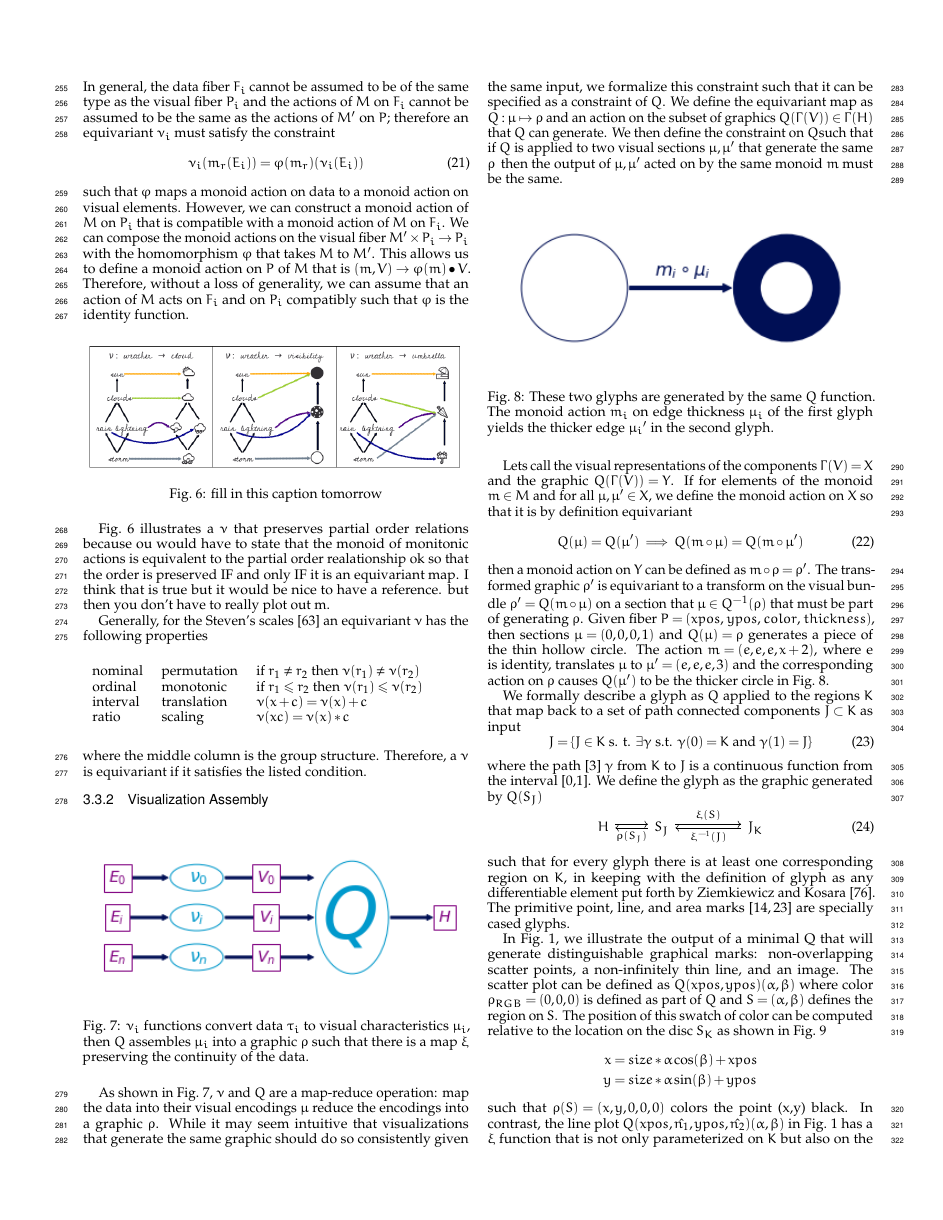
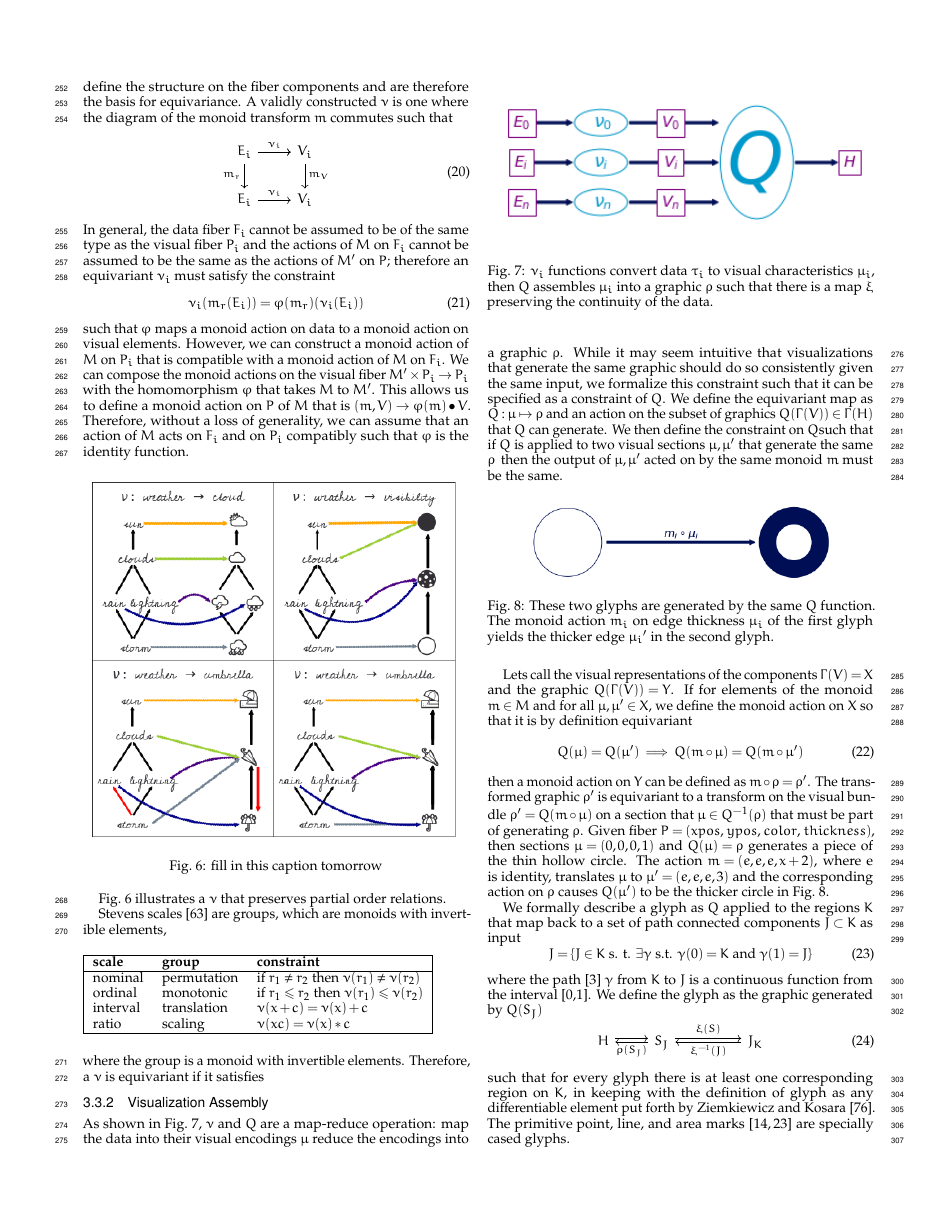
Before and after one commit to story645/proposal, a LaTeX document (paper/paper.tex): page 5 of 10. Compiled offline with pdfLaTeX.

Commit message:
reworked monoid, q, and xi figures

```diff
--- a/paper/paper.tex
+++ b/paper/paper.tex
@@ -113,7 +113,7 @@
 }
 
 %other entries to be set up for journal
-\shortauthortitle{ \MakeLowercase{\textit{et al.}}: Topological Equivariant Artist Model}
+\shortauthortitle{Aizenman \MakeLowercase{\textit{et al.}}: Topological Equivariant Artist Model}
 %\shortauthortitle{Firstauthor \MakeLowercase{\textit{et al.}}: Paper Title}
 
 %% Abstract section.
@@ -396,23 +397,21 @@ such that $\varphi$ maps a monoid action on data to a monoid action on visual el
   \label{fig:math:artist:nu}
 \end{figure}
 
-\autoref{fig:math:artist:nu} illustrates a \vchannel\ that preserves partial order relations because
-ou would have to state that the monoid of monitonic actions is equivalent to the partial order realationship
-ok
-so that the order is preserved IF and only IF it is an equivariant map.
-I think that is true but it would be nice to have a reference.
-but then you don't have to really plot out m.
+\autoref{fig:math:artist:nu} illustrates a \vchannel\ that preserves partial order relations.
 
-Generally, for the Steven's scales\cite{stevensTheoryScalesMeasurement1946} an equivariant \vchannel\ has the following properties
+Stevens scales\cite{stevensTheoryScalesMeasurement1946} are groups, which are monoids with invertible elements,
+
 \begin{table}[H]
-  \begin{tabulary}{\columnwidth}{llL}
+  \begin{tabulary}{\columnwidth}{|llL|}\hline
+      \textbf{scale} & \textbf{group} & \textbf{constraint}\\ \hline
       nominal & permutation &  $\text{if } \delement_1 \neq \delement_2 \text{ then } \vchannel (\delement_1) \neq\vchannel(\delement_2)$\\
       ordinal &  monotonic & $\text{if } \delement_1 \leq \delement_2 \text{ then } \vchannel (\delement_1) \leq \vchannel(\delement_2)$\\
       interval &  translation &  $\vchannel (x + c) = \vchannel(x) + c$ \\
-      ratio &  scaling &  $\vchannel(xc) = \vchannel(x)*c $\\
+      ratio &  scaling &  $\vchannel(xc) = \vchannel(x)*c $\\ \hline
   \end{tabulary}
 \end{table}
-\noindent where the middle column is the group structure. Therefore, a \vchannel\ is equivariant if it satisfies the listed condition.
+
+\noindent where the group is a monoid with invertible elements. Therefore, a \vchannel\ is equivariant if it satisfies
 
 \subsubsection{Visualization Assembly}
 \label{sec:math:artist:q}
```
Also changed, not shown: paper/figures/diff_type_q.png, paper/figures/monoid_equivariant.png, paper/figures/retraction_maps.png, paper/paper.tex (3 more changed lines), 8 other files.
